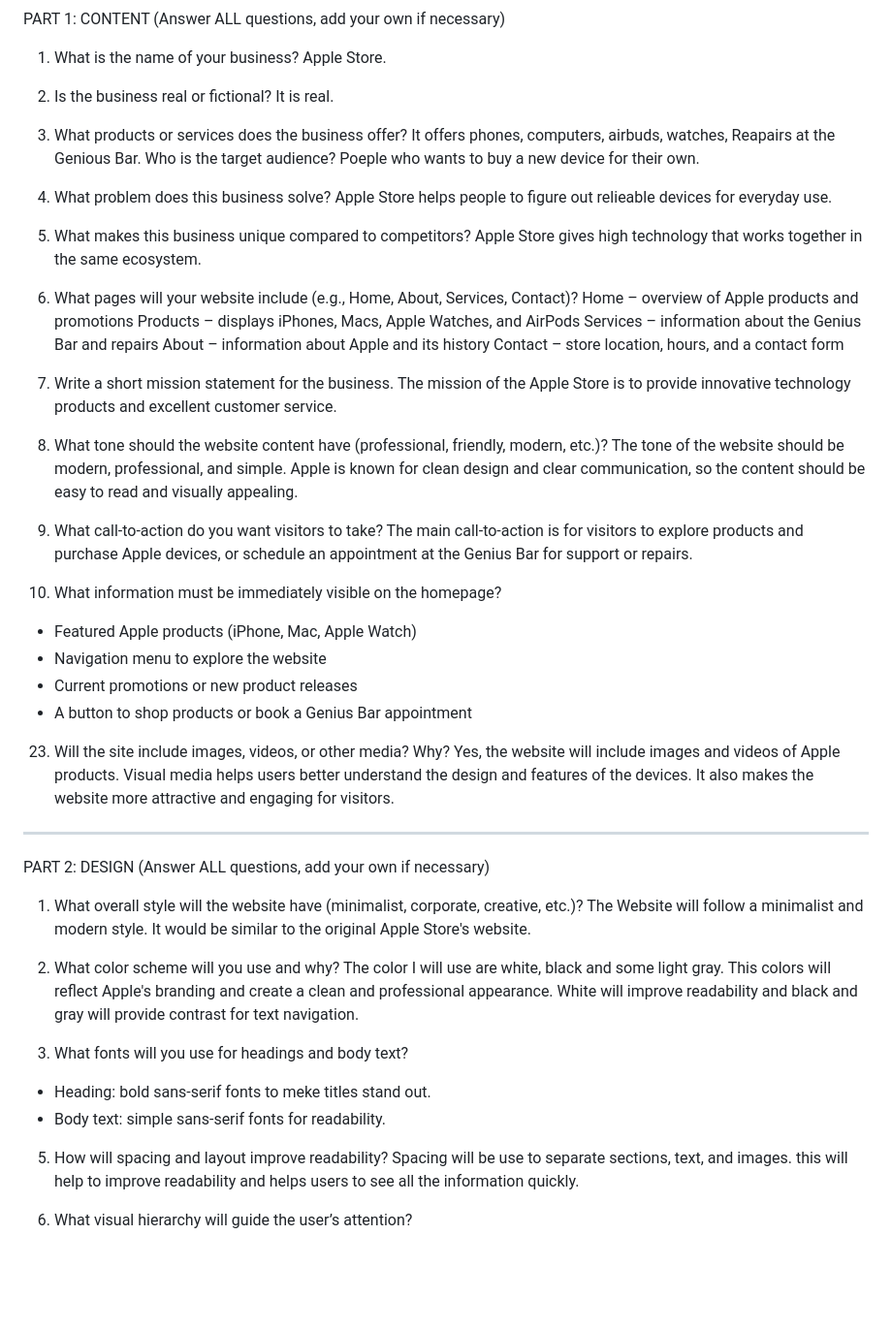
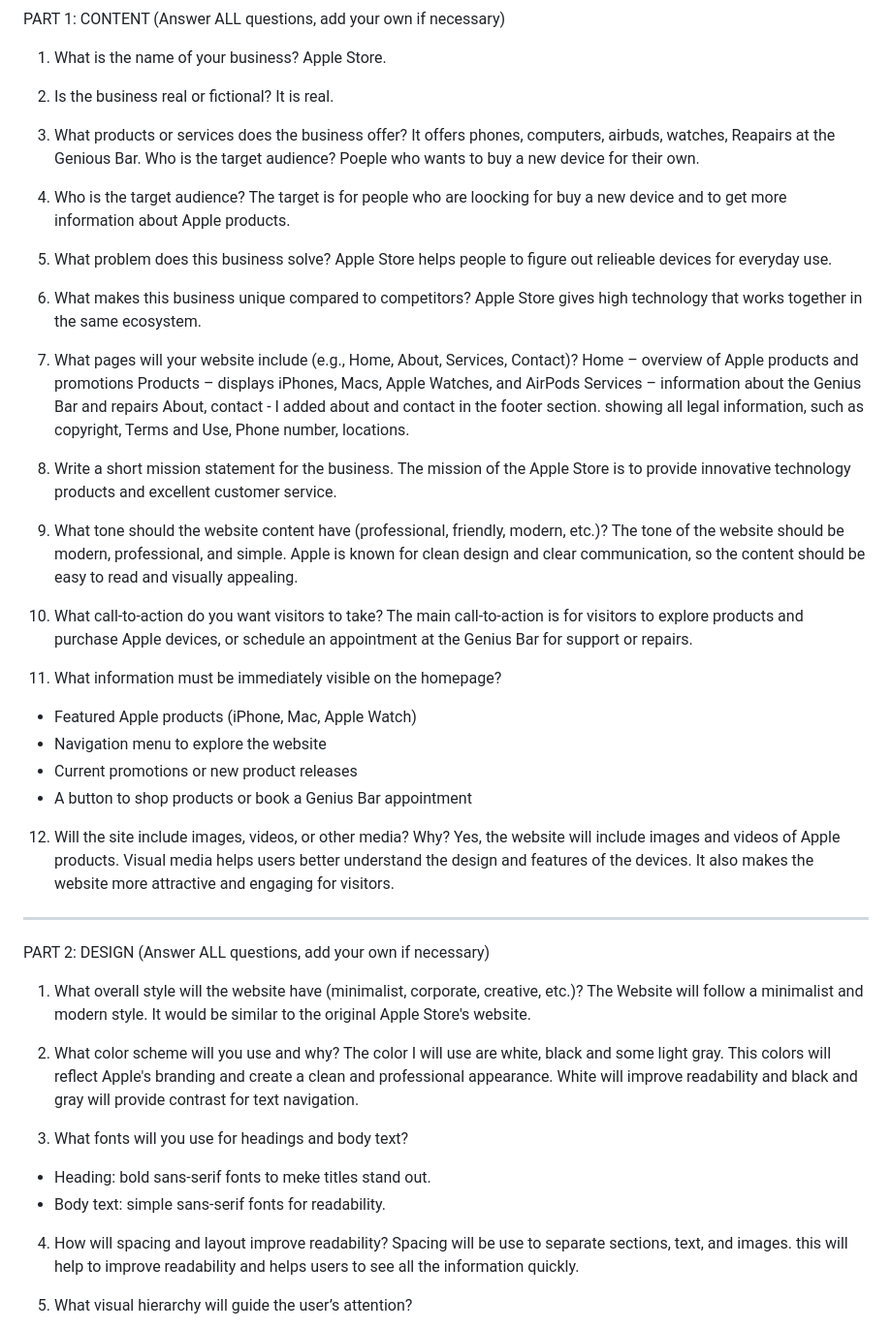
Before and after one commit to OscarZ9/BCS350_Project1, a Markdown page: README.md, the part around the change. Shown at 97% size. GitHub-like rendering; blank space fills up the shorter version.

Commit message:
Revise FAQ section and improve content structure
Reorganize and correct numbering in the FAQ section of the README. Improve clarity and readability of business information.

```diff
--- a/README.md
+++ b/README.md
@@ -16,41 +16,43 @@ PART 1: CONTENT (Answer ALL questions, add your own if necessary)
 
 1. What is the name of your business? Apple Store.
 
-3. Is the business real or fictional? It is real.
+2. Is the business real or fictional? It is real.
 
-5. What products or services does the business offer?
+3. What products or services does the business offer?
 It offers phones, computers, airbuds, watches, Reapairs at the Genious Bar.
 Who is the target audience? Poeple who wants to buy a new device for their own.
 
-9. What problem does this business solve?
+4. Who is the target audience?
+The target is for people who are loocking for buy a new device and to get more information about Apple products.
+
+5. What problem does this business solve?
 Apple Store helps people to figure out relieable devices for everyday use.
 
-11. What makes this business unique compared to competitors?
+6. What makes this business unique compared to competitors?
 Apple Store gives high technology that works together in the same ecosystem.
 
-13. What pages will your website include (e.g., Home, About, Services, Contact)?
+7. What pages will your website include (e.g., Home, About, Services, Contact)?
 Home – overview of Apple products and promotions
 Products – displays iPhones, Macs, Apple Watches, and AirPods
 Services – information about the Genius Bar and repairs
-About – information about Apple and its history
-Contact – store location, hours, and a contact form
+About, contact - I added about and contact in the footer section. showing all legal information, such as copyright, Terms and Use, Phone number, locations.
 
-15. Write a short mission statement for the business.
+8. Write a short mission statement for the business.
 The mission of the Apple Store is to provide innovative technology products and excellent customer service.
 
-17. What tone should the website content have (professional, friendly, modern, etc.)?
+9. What tone should the website content have (professional, friendly, modern, etc.)?
 The tone of the website should be modern, professional, and simple. Apple is known for clean design and clear communication, so the content should be easy to read and visually appealing.
 
-19. What call-to-action do you want visitors to take?
+10. What call-to-action do you want visitors to take?
 The main call-to-action is for visitors to explore products and purchase Apple devices, or schedule an appointment at the Genius Bar for support or repairs.
 
-21. What information must be immediately visible on the homepage?
+11. What information must be immediately visible on the homepage?
 - Featured Apple products (iPhone, Mac, Apple Watch)
 - Navigation menu to explore the website
 - Current promotions or new product releases
 - A button to shop products or book a Genius Bar appointment
 
-23. Will the site include images, videos, or other media? Why?
+12. Will the site include images, videos, or other media? Why?
 Yes, the website will include images and videos of Apple products. Visual media helps users better understand the design and features of the devices. It also makes the website more attractive and engaging for visitors.
 
 --------------------------------------------------
@@ -59,14 +61,14 @@ PART 2: DESIGN (Answer ALL questions, add your own if necessary)
 1. What overall style will the website have (minimalist, corporate, creative, etc.)?
 The Website will follow a minimalist and modern style. It would be similar to the original Apple Store's website.
 
-3. What color scheme will you use and why?
+2. What color scheme will you use and why?
 The color I will use are white, black and some light gray. This colors will reflect Apple's branding and create a clean and professional appearance. White will improve readability and black and gray will provide contrast for text navigation.
 
-4. What fonts will you use for headings and body text?
+3. What fonts will you use for headings and body text?
 - Heading: bold sans-serif fonts to meke titles stand out.
 - Body text: simple sans-serif fonts for readability.
 
-5. How will spacing and layout improve readability?
+4. How will spacing and layout improve readability?
 Spacing will be use to separate sections, text, and images. this will help to improve readability and helps users to see all the information quickly.
 
 6. What visual hierarchy will guide the user’s attention?
```
